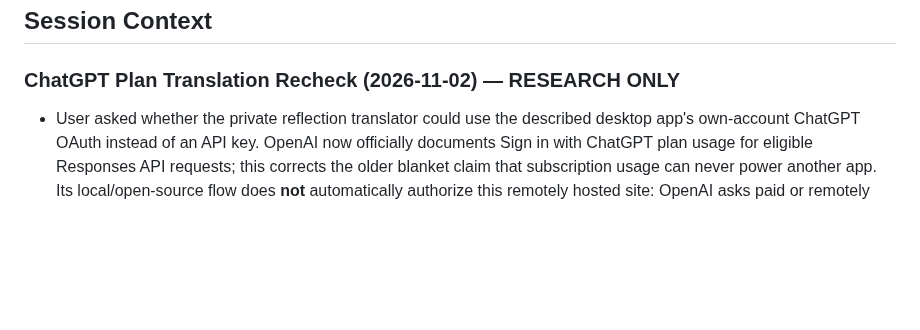
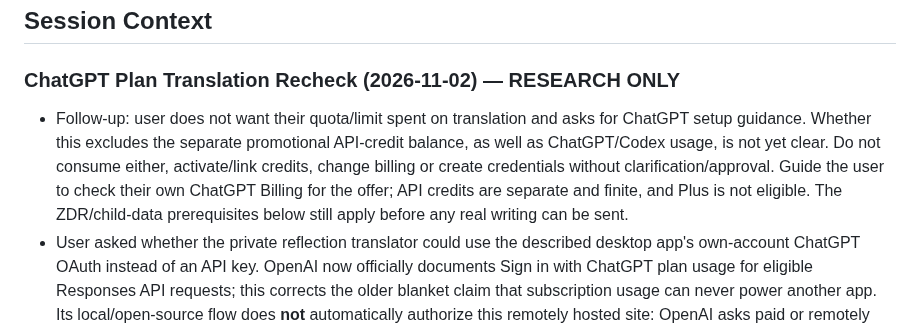
Before and after one commit to rickliky/table-tennis, a Markdown page: AGENTS.md, the part around the change. Rendered like a GitHub page; blank space fills up the shorter version.

Commit message:
Record translation quota constraint

```diff
--- a/AGENTS.md
+++ b/AGENTS.md
@@ -207,6 +207,7 @@ Values are also bilingual: `'女性 / Female'` → `['Female','女性']`, etc.
 ## Session Context
 
 ### ChatGPT Plan Translation Recheck (2026-11-02) — RESEARCH ONLY
+- Follow-up: user does not want their quota/limit spent on translation and asks for ChatGPT setup guidance. Whether this excludes the separate promotional API-credit balance, as well as ChatGPT/Codex usage, is not yet clear. Do not consume either, activate/link credits, change billing or create credentials without clarification/approval. Guide the user to check their own ChatGPT Billing for the offer; API credits are separate and finite, and Plus is not eligible. The ZDR/child-data prerequisites below still apply before any real writing can be sent.
 - User asked whether the private reflection translator could use the described desktop app's own-account ChatGPT OAuth instead of an API key. OpenAI now officially documents Sign in with ChatGPT plan usage for eligible Responses API requests; this corrects the older blanket claim that subscription usage can never power another app. Its local/open-source flow does **not** automatically authorize this remotely hosted site: OpenAI asks paid or remotely hosted apps to request access. Site eligibility and whether a parent's personal plan may cover other notebook users' requests are unconfirmed. We did not verify the named desktop app's implementation or security claims.
 - Under-18 guidance requires approved API Zero Data Retention before processing personal data of children under 13 or the applicable digital-consent age; it is unconfirmed whether the plan-usage OAuth route can meet this requirement. `store: false` is not ZDR; omitting names does not guarantee anonymity. Guardian/coach consent, age-appropriate safeguards and terms/retention review remain necessary. Local desktop credential storage does not mean the text stays local or the website can use those credentials safely. Do not share credentials/tokens or use the coding-session login as the website credential.
 - Eligible paid Pro/Business subscriptions can now claim separate promotional API credits, but this is a separate API-key/organization setup and does not by itself resolve ZDR. Account eligibility, actual grant, access and retention controls are unverified. Both plan and app limits apply; optional credit use can incur costs depending on settings. Details and official references: `docs/PRIVATE-REFLECTION-PLAN.md`.
```
